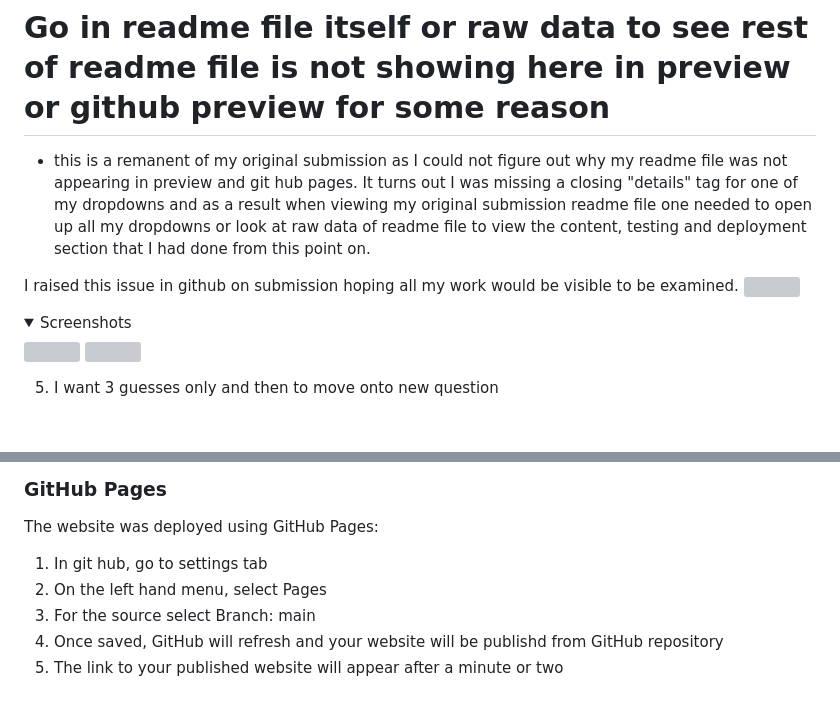
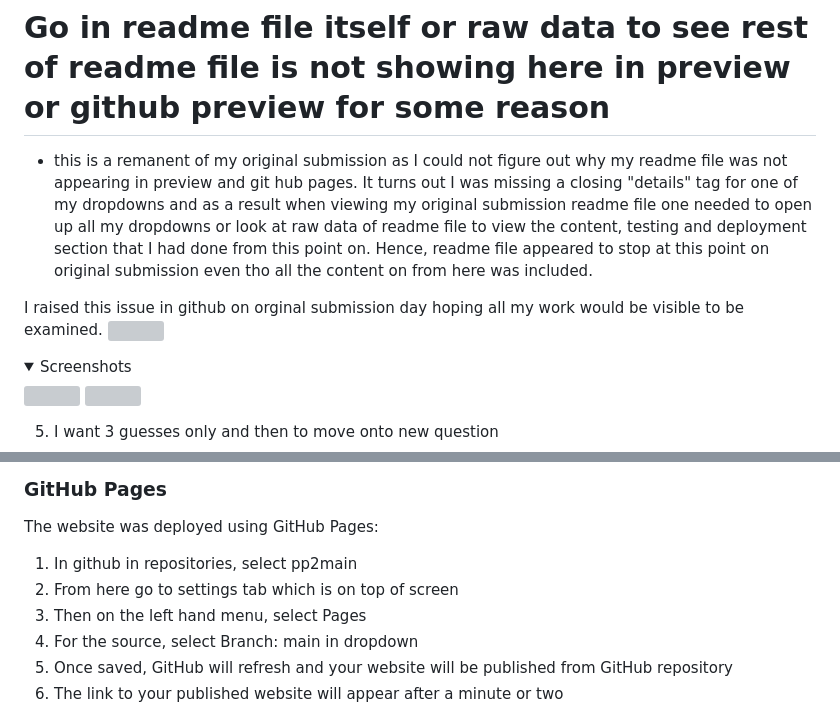
Before and after one commit to ornao/pp2main, a Markdown page: README.md, 2 parts joined by grey strips. Drawn GitHub-style; folded sections open; blank space fills up the shorter version; grey boxes are pictures that could not be loaded.

Commit message:
docs: every so slightly add to deployment section

```diff
--- a/README.md
+++ b/README.md
@@ -406,9 +406,9 @@ Hard array loads and hard questions displayed when hard buuton clicked
 | Interactive world map | Click a country on the map | Light up green or red depending on choice | Works as expected |
 
 # Go in readme file itself or raw data to see rest of readme file is not showing here in preview or github preview for some reason
-- this is a remanent of my original submission as I could not figure out why my readme file was not appearing in preview and git hub pages. It turns out I was missing a closing "details" tag for one of my dropdowns and as a result when viewing my original submission readme file one needed to open up all my dropdowns or look at raw data of readme file to view the content, testing and deployment section that I had done from this point on.
+- this is a remanent of my original submission as I could not figure out why my readme file was not appearing in preview and git hub pages. It turns out I was missing a closing "details" tag for one of my dropdowns and as a result when viewing my original submission readme file one needed to open up all my dropdowns or look at raw data of readme file to view the content, testing and deployment section that I had done from this point on. Hence, readme file appeared to stop at this point on original submission even tho all the content on from here was included.
 
-I raised this issue in github on submission hoping all my work would be visible to be examined.
+I raised this issue in github on orginal submission day hoping all my work would be visible to be examined.
 <img src="assets/docs/readme_screenshots/userstories/issuereadmefile.png">
 
 
@@ -570,8 +570,9 @@ noticed random country appearing when clicking guesses again when going fast thr
 
 ### GitHub Pages
 The website was deployed using GitHub Pages:
-1. In git hub, go to settings tab
-2. On the left hand menu, select Pages
-3. For the source select Branch: main
-4. Once saved, GitHub will refresh and your website will be publishd from GitHub repository
+1. In github in repositories, select pp2main
+2. From here go to settings tab which is on top of screen
+2. Then on the left hand menu, select Pages
+3. For the source, select Branch: main in dropdown
+4. Once saved, GitHub will refresh and your website will be published from GitHub repository
 5. The link to your published website will appear after a minute or two
```
Also changed, not shown: other parts of README.md (+2 -0 lines).
